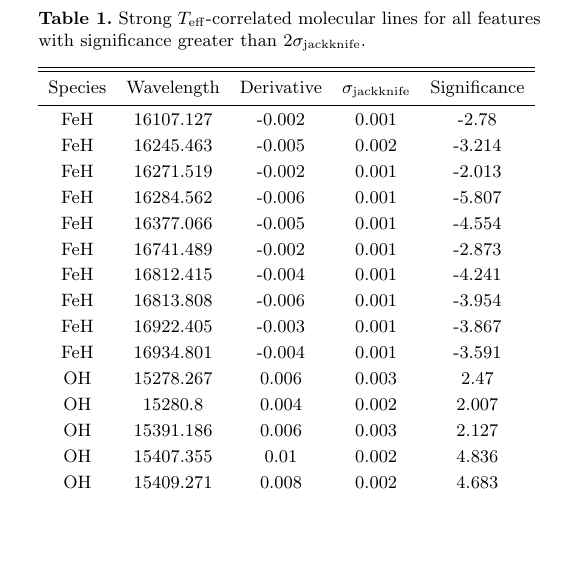
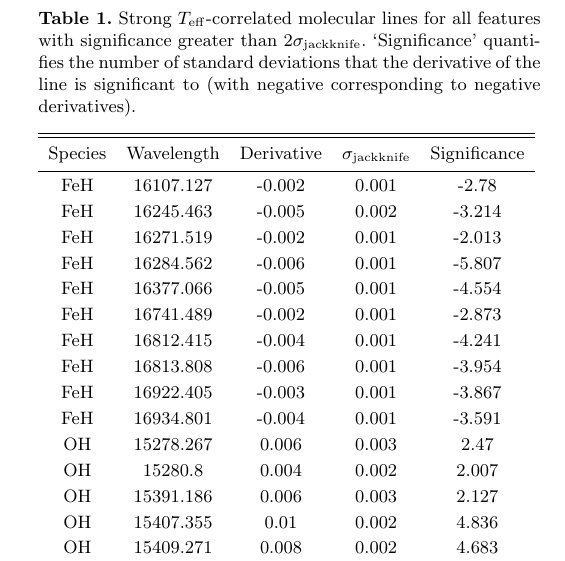
Before and after one commit to jbirky/Mdwarf_project, a LaTeX paper (paper/draft.tex): part of one column of page 6 of 26, cut so that both start at the same text, the shorter picture padded with empty space. Compiled offline with pdfLaTeX.

Commit message:
explain significance in table

```diff
--- a/paper/draft.tex
+++ b/paper/draft.tex
@@ -252,7 +252,7 @@ Another mode of analysis we can look at with \thecannon\ is how the derivative o
 where $\sigma_{\theta,m}$ is the error at pixel \emph{m}, \emph{N} is the total number of stars in the sample, indexed by \emph{n}, $\theta$ is the coeffient vector trainined on all N sources, and $\theta_{/n}$ is the coefficient vector trained on \emph{N-1} sources excluding star \emph{n}. A summary of identified lines with derivative values greater than $2\sigma_{\rm jackkife}$ is given in Table \ref{table:teff_derivative} and Table \ref{table:feh_derivative}.
 
 \begin{deluxetable}{ccccc}
-\tablecaption{Strong $\teff$-correlated molecular lines for all features with significance greater than $2\sigma_{\rm jackknife}$.}
+\tablecaption{Strong $\teff$-correlated molecular lines for all features with significance greater than $2\sigma_{\rm jackknife}$. `Significance' quantifies the number of standard deviations that the derivative of the line is significant to (with negative corresponding to negative derivatives).}
 \tablehead{\colhead{Species} & \colhead{Wavelength} & \colhead{Derivative} & \colhead{$\sigma_{\rm jackknife}$} & \colhead{Significance}}
 	\startdata
 	FeH & 16107.127 & -0.002 & 0.001 & -2.78 \\
```
